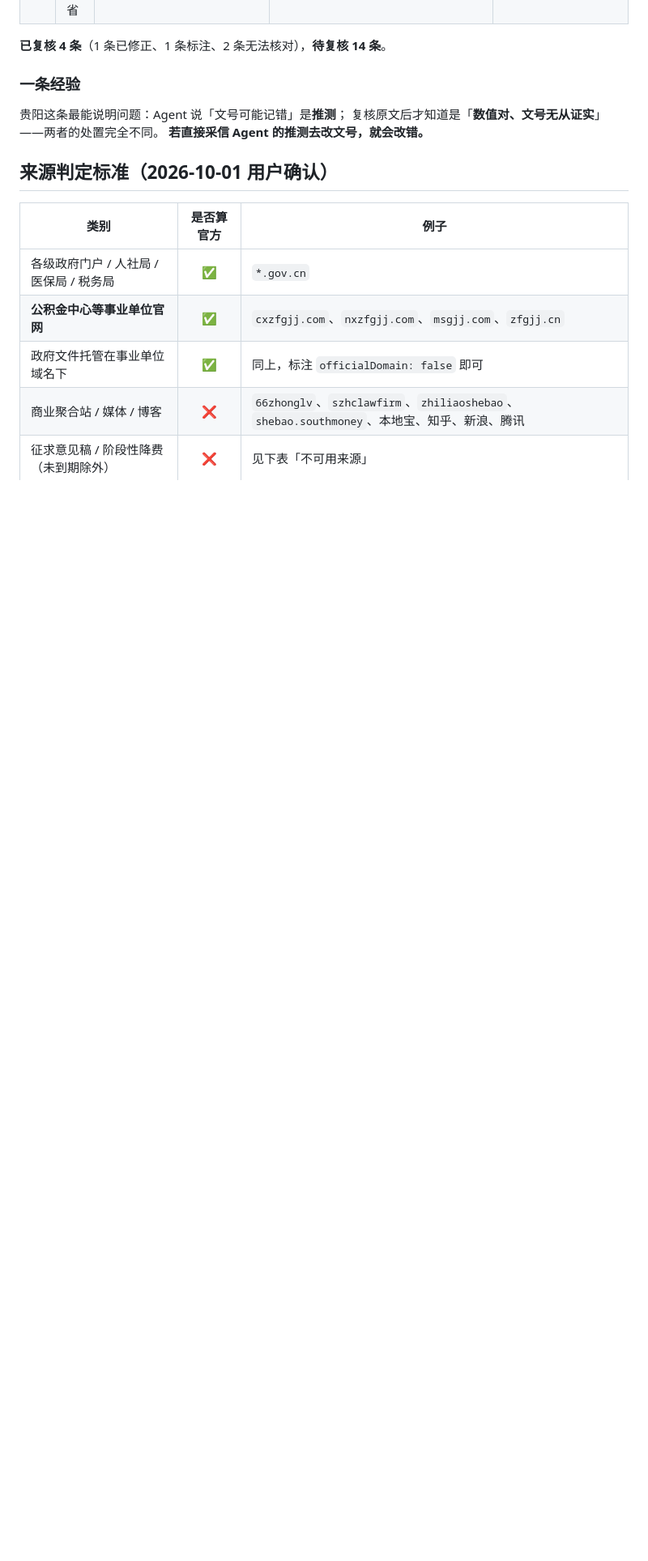
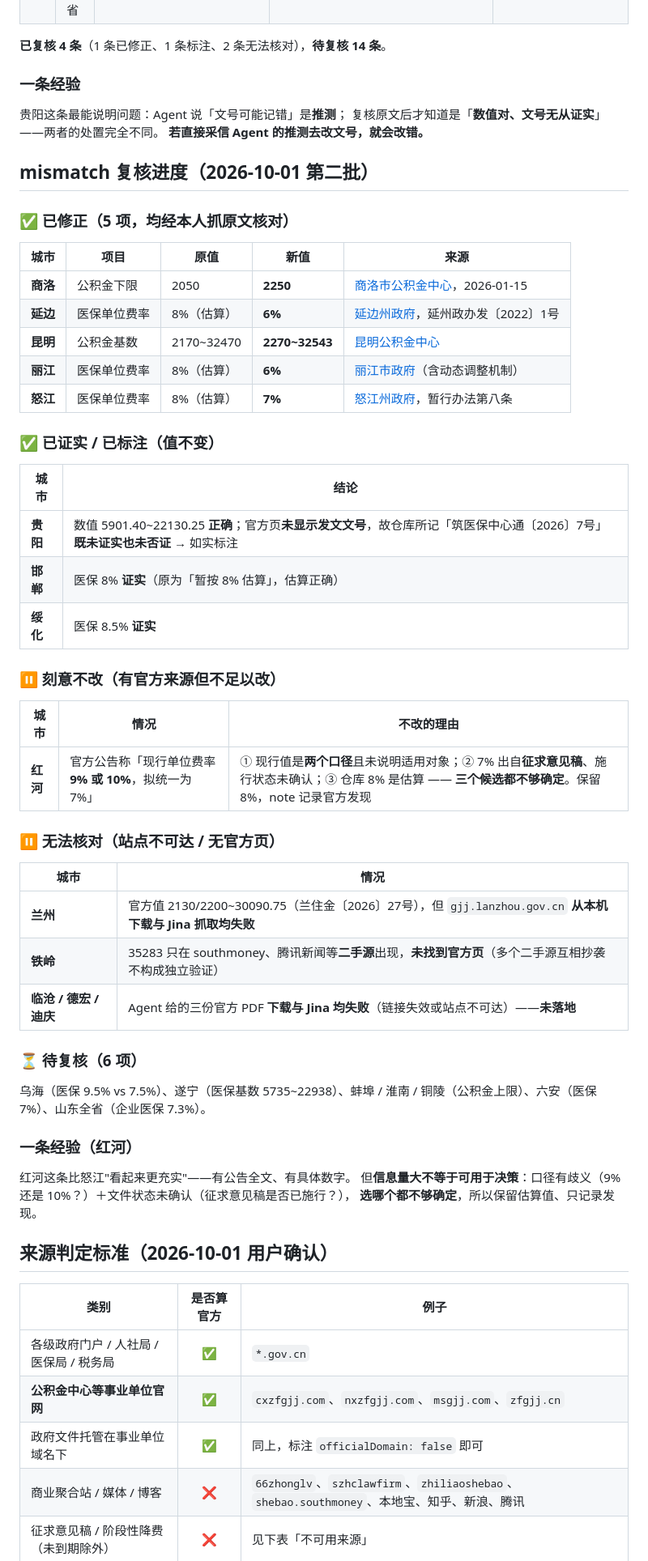
Before and after one commit to weante/city-salary, a Markdown page: docs/sources/README.md, the part around the change. Shown at 81% size. GitHub-like rendering; blank space fills up the shorter version.

Commit message:
docs(sources): mismatch 复核进度第二批 —— 已修正 5 项 / 刻意不改 1 项 / 无法核对 5 项
**✅ 已修正 5 项**（均经本人抓原文核对）：商洛公积金下限 2050→2250、
延边医保 8%→6%、昆明公积金 2170~32470→2270~32543、丽江医保 8%→6%、怒江医保 8%→7%。

**✅ 已证实 3 项**（值不变）：贵阳（数值对、文号无从证实）、邯郸 8%、绥化 8.5%。

**⏸ 刻意不改 1 项**：红河 —— 官方公告称「现行 9% 或 10%，拟统一为 7%」，
但①现行值两个口径未说明适用对象；②7% 出自征求意见稿、施行状态未确认；
③仓库 8% 是估算 —— **三个候选都不够确定**，保留 8% 并记录发现。
**信息量大不等于可用于决策。**

**⏸ 无法核对 5 项**：兰州（站点不可达）、铁岭（只有二手源）、
临沧/德宏/迪庆（Agent 给的三份官方 PDF 下载与 Jina 均失败）。

**⏳ 待复核 6 项**：乌海、遂宁、蚌埠、淮南、铜陵、六安、山东全省。

```diff
--- a/docs/sources/README.md
+++ b/docs/sources/README.md
@@ -113,6 +113,49 @@
 贵阳这条最能说明问题：Agent 说「文号可能记错」是**推测**；
 复核原文后才知道是「**数值对、文号无从证实**」——两者的处置完全不同。
 **若直接采信 Agent 的推测去改文号，就会改错。**
+## mismatch 复核进度（2026-10-01 第二批）
+
+### ✅ 已修正（5 项，均经本人抓原文核对）
+
+| 城市 | 项目 | 原值 | 新值 | 来源 |
+|------|------|------|------|------|
+| **商洛** | 公积金下限 | 2050 | **2250** | [商洛市公积金中心](https://shangluo.gov.cn/gjj/info/1063/3615.htm)，2026-01-15 |
+| **延边** | 医保单位费率 | 8%（估算） | **6%** | [延边州政府](http://zfxxgk.yanbian.gov.cn/cyqzf/xxgkml/202201/t20220107_371243.html)，延州政办发〔2022〕1号 |
+| **昆明** | 公积金基数 | 2170~32470 | **2270~32543** | [昆明公积金中心](https://zfgjj.km.gov.cn/c/2026-09-04/5109614.shtml) |
+| **丽江** | 医保单位费率 | 8%（估算） | **6%** | [丽江市政府](https://lijiang.gov.cn/ljsrmzf/c102219/202212/fbb61beb66ea4c099e6390733dc721bb.shtml)（含动态调整机制） |
+| **怒江** | 医保单位费率 | 8%（估算） | **7%** | [怒江州政府](https://www.nujiang.gov.cn/xxgk/015279139/info/2010-161327.html)，暂行办法第八条 |
+
+### ✅ 已证实 / 已标注（值不变）
+
+| 城市 | 结论 |
+|------|------|
+| **贵阳** | 数值 5901.40~22130.25 **正确**；官方页**未显示发文文号**，故仓库所记「筑医保中心通〔2026〕7号」**既未证实也未否证** → 如实标注 |
+| **邯郸** | 医保 8% **证实**（原为「暂按 8% 估算」，估算正确） |
+| **绥化** | 医保 8.5% **证实** |
+
+### ⏸ 刻意不改（有官方来源但不足以改）
+
+| 城市 | 情况 | 不改的理由 |
+|------|------|-----------|
+| **红河** | 官方公告称「现行单位费率 **9% 或 10%**，拟统一为 7%」 | ① 现行值是**两个口径**且未说明适用对象；② 7% 出自**征求意见稿**、施行状态未确认；③ 仓库 8% 是估算 —— **三个候选都不够确定**。保留 8%，note 记录官方发现 |
+
+### ⏸ 无法核对（站点不可达 / 无官方页）
+
+| 城市 | 情况 |
+|------|------|
+| **兰州** | 官方值 2130/2200~30090.75（兰住金〔2026〕27号），但 `gjj.lanzhou.gov.cn` **从本机下载与 Jina 抓取均失败** |
+| **铁岭** | 35283 只在 southmoney、腾讯新闻等**二手源**出现，**未找到官方页**（多个二手源互相抄袭不构成独立验证） |
+| **临沧 / 德宏 / 迪庆** | Agent 给的三份官方 PDF **下载与 Jina 均失败**（链接失效或站点不可达）——**未落地** |
+
+### ⏳ 待复核（6 项）
+
+乌海（医保 9.5% vs 7.5%）、遂宁（医保基数 5735~22938）、蚌埠 / 淮南 / 铜陵（公积金上限）、六安（医保 7%）、山东全省（企业医保 7.3%）。
+
+### 一条经验（红河）
+
+红河这条比怒江"看起来更充实"——有公告全文、有具体数字。
+但**信息量大不等于可用于决策**：口径有歧义（9% 还是 10%？）＋文件状态未确认（征求意见稿是否已施行？），
+**选哪个都不够确定**，所以保留估算值、只记录发现。
 ## 来源判定标准（2026-10-01 用户确认）
 
 | 类别 | 是否算官方 | 例子 |
```
